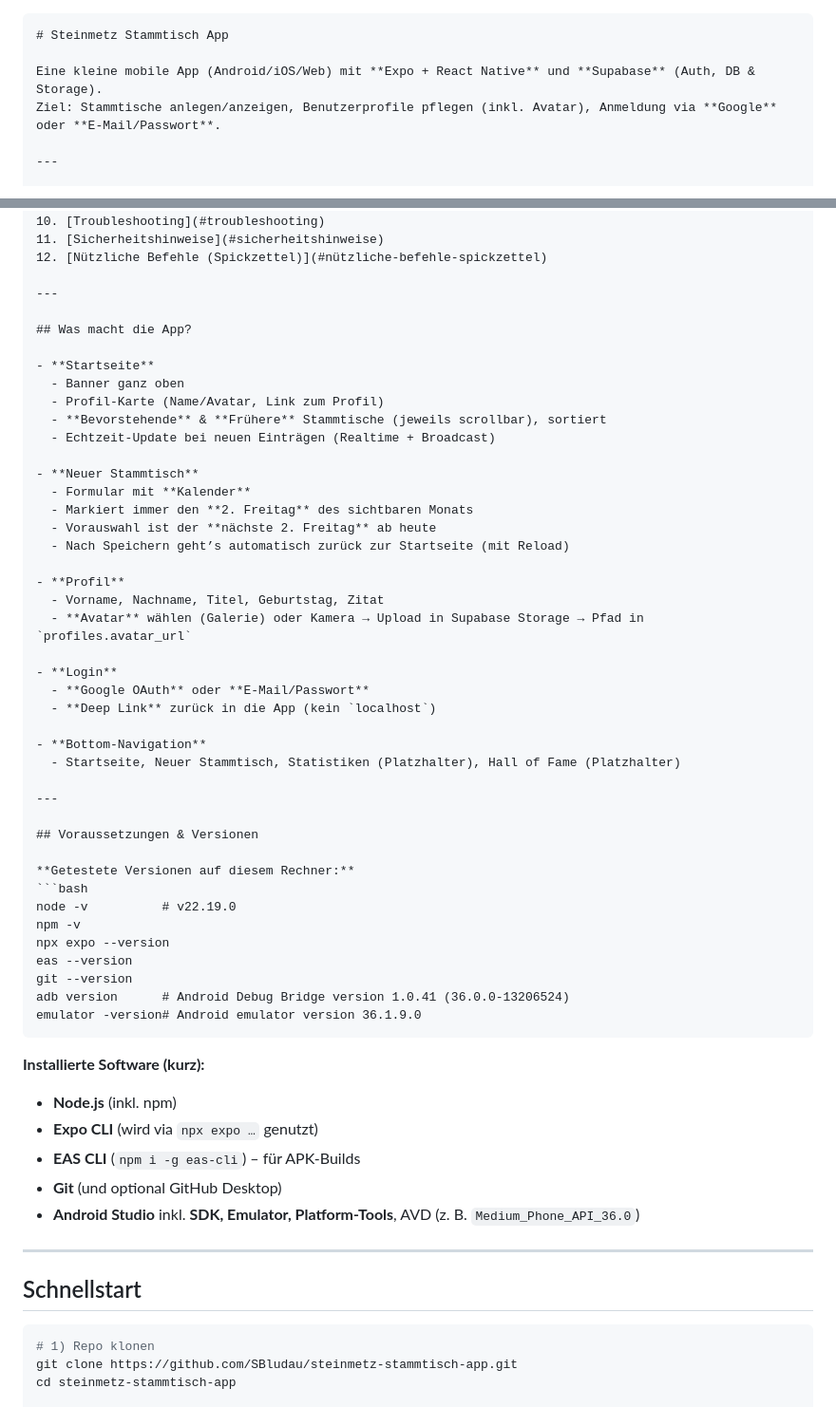
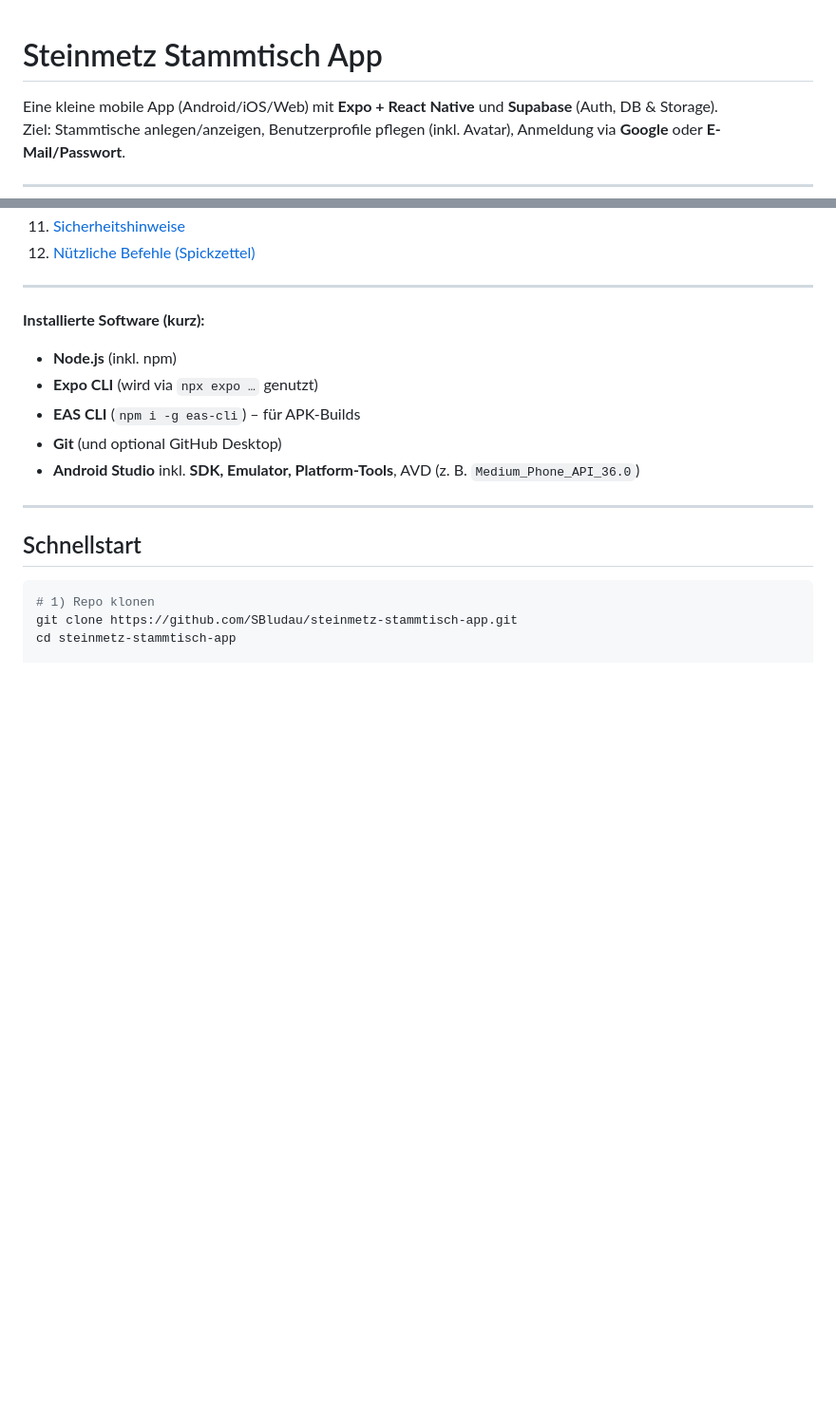
Before and after one commit to SBludau/steinmetz-stammtisch-app, a Markdown page: README.md, 2 parts joined by grey strips. Shown at 95% size. Drawn GitHub-style; blank space fills up the shorter version.

`````diff
--- a/README.md
+++ b/README.md
@@ -1,4 +1,3 @@
-````markdown
 # Steinmetz Stammtisch App
 
 Eine kleine mobile App (Android/iOS/Web) mit **Expo + React Native** und **Supabase** (Auth, DB & Storage).
@@ -23,45 +22,6 @@ Ziel: Stammtische anlegen/anzeigen, Benutzerprofile pflegen (inkl. Avatar), Anme
 
 ---
 
-## Was macht die App?
-
-- **Startseite**
-  - Banner ganz oben
-  - Profil-Karte (Name/Avatar, Link zum Profil)
-  - **Bevorstehende** & **Frühere** Stammtische (jeweils scrollbar), sortiert
-  - Echtzeit-Update bei neuen Einträgen (Realtime + Broadcast)
-
-- **Neuer Stammtisch**
-  - Formular mit **Kalender**
-  - Markiert immer den **2. Freitag** des sichtbaren Monats
-  - Vorauswahl ist der **nächste 2. Freitag** ab heute
-  - Nach Speichern geht’s automatisch zurück zur Startseite (mit Reload)
-
-- **Profil**
-  - Vorname, Nachname, Titel, Geburtstag, Zitat
-  - **Avatar** wählen (Galerie) oder Kamera → Upload in Supabase Storage → Pfad in `profiles.avatar_url`
-
-- **Login**
-  - **Google OAuth** oder **E-Mail/Passwort**
-  - **Deep Link** zurück in die App (kein `localhost`)
-
-- **Bottom-Navigation**
-  - Startseite, Neuer Stammtisch, Statistiken (Platzhalter), Hall of Fame (Platzhalter)
-
----
-
-## Voraussetzungen & Versionen
-
-**Getestete Versionen auf diesem Rechner:**
-```bash
-node -v          # v22.19.0
-npm -v
-npx expo --version
-eas --version
-git --version
-adb version      # Android Debug Bridge version 1.0.41 (36.0.0-13206524)
-emulator -version# Android emulator version 36.1.9.0
-````
 
 **Installierte Software (kurz):**
 
`````
